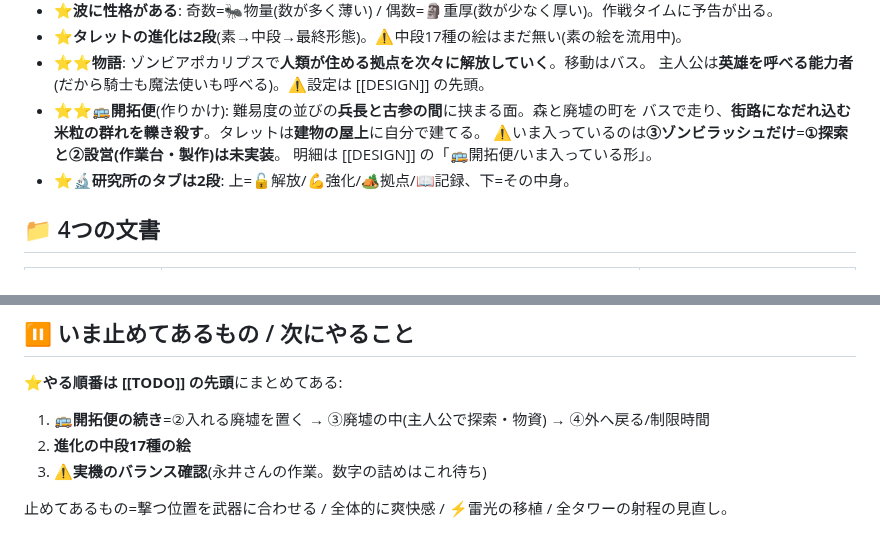
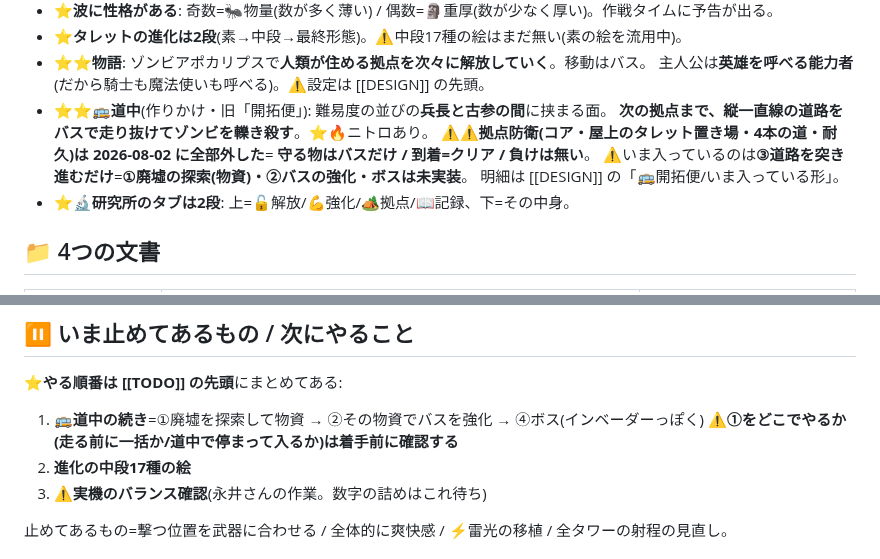
Before and after one commit to lukear185/deadtide, a Markdown page: HOME.md, 2 parts joined by grey strips. Rendered like a GitHub page.

```diff
--- a/HOME.md
+++ b/HOME.md
@@ -18,9 +18,11 @@ tags: [deadtide, home]
 - ⭐**タレットの進化は2段**(素→中段→最終形態)。⚠中段17種の絵はまだ無い(素の絵を流用中)。
 - ⭐⭐**物語**: ゾンビアポカリプスで**人類が住める拠点を次々に解放していく**。移動はバス。
   主人公は**英雄を呼べる能力者**(だから騎士も魔法使いも呼べる)。⚠設定は [[DESIGN]] の先頭。
-- ⭐⭐**🚌開拓便**(作りかけ): 難易度の並びの**兵長と古参の間**に挟まる面。森と廃墟の町を
-  バスで走り、**街路になだれ込む米粒の群れを轢き殺す**。タレットは**建物の屋上**に自分で建てる。
-  ⚠いま入っているのは**③ゾンビラッシュだけ**=**①探索と②設営(作業台・製作)は未実装**。
+- ⭐⭐**🚌道中**(作りかけ・旧「開拓便」): 難易度の並びの**兵長と古参の間**に挟まる面。
+  **次の拠点まで、縦一直線の道路をバスで走り抜けてゾンビを轢き殺す**。⭐🔥ニトロあり。
+  ⚠⚠**拠点防衛(コア・屋上のタレット置き場・4本の道・耐久)は 2026-08-02 に全部外した**=
+  **守る物はバスだけ / 到着=クリア / 負けは無い**。
+  ⚠いま入っているのは**③道路を突き進むだけ**=**①廃墟の探索(物資)・②バスの強化・ボスは未実装**。
   明細は [[DESIGN]] の「🚌開拓便/いま入っている形」。
 - ⭐**🔬研究所のタブは2段**: 上=🔓解放/💪強化/🏕拠点/📖記録、下=その中身。
 
@@ -37,7 +39,8 @@ tags: [deadtide, home]
 ## ⏸ いま止めてあるもの / 次にやること
 
 ⭐**やる順番は [[TODO]] の先頭**にまとめてある:
-1. 🚌**開拓便の続き**=②入れる廃墟を置く → ③廃墟の中(主人公で探索・物資) → ④外へ戻る/制限時間
+1. 🚌**道中の続き**=①廃墟を探索して物資 → ②その物資でバスを強化 → ④ボス(インベーダーっぽく)
+   ⚠**①をどこでやるか(走る前に一括か/道中で停まって入るか)は着手前に確認する**
 2. **進化の中段17種の絵**
 3. ⚠**実機のバランス確認**(永井さんの作業。数字の詰めはこれ待ち)
 
```
Also changed, not shown: CLAUDE.md (+6 -9 lines).
